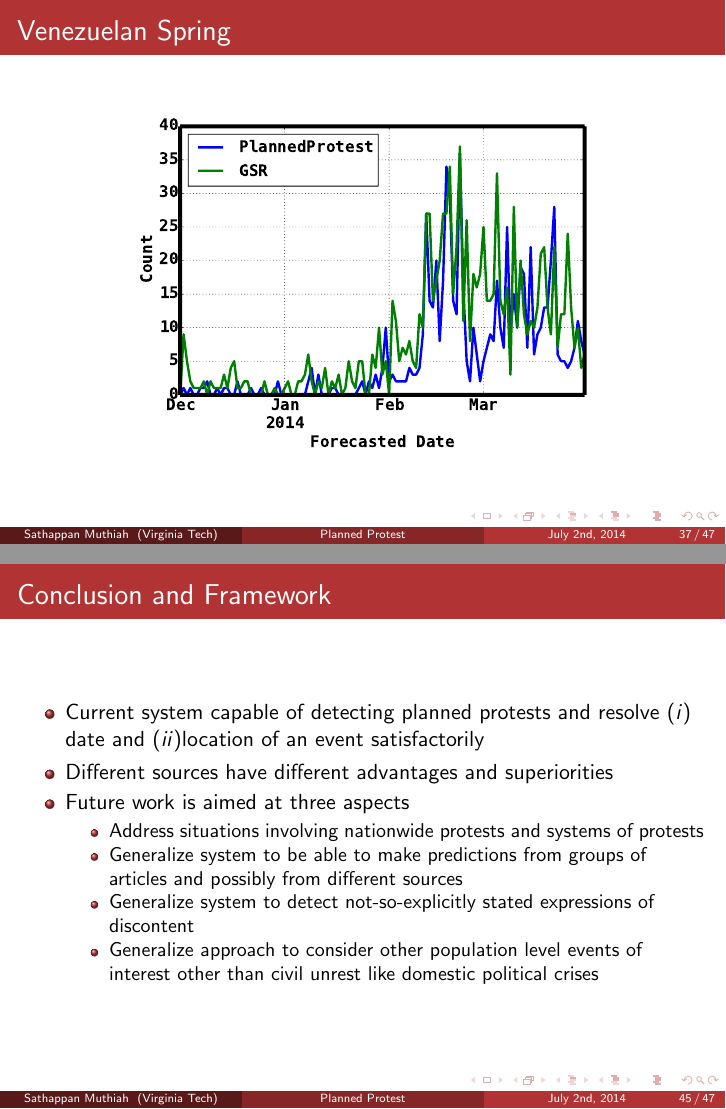
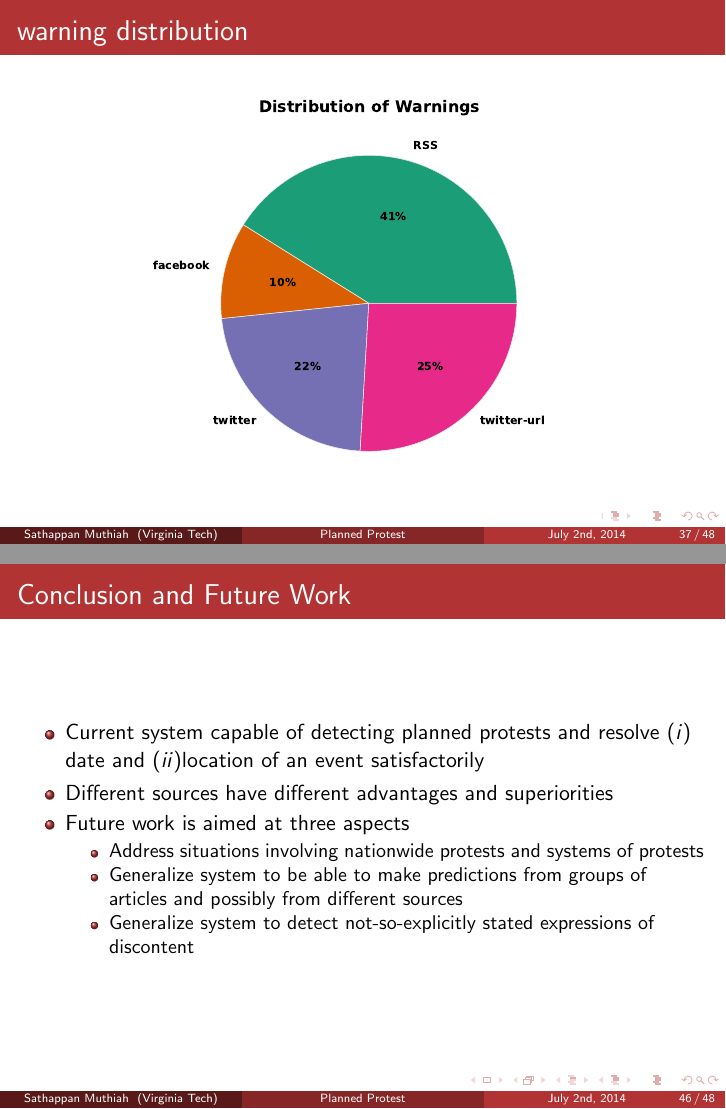
Before and after one commit to sathappanspm/masterThesis, LaTeX slides (ppt/main.tex): pages 37 and 45 of 48 before the commit and pages 37 and 46 of 49 after it, joined at a grey line. Compiled offline with pdfLaTeX.

Commit message:
added some more refe

```diff
--- a/ppt/main.tex
+++ b/ppt/main.tex
@@ -496,6 +496,14 @@
 \end{frame}
 
 \begin{frame}
+    \frametitle{warning distribution}
+    \begin{figure}
+        \centering
+        \includegraphics[width=0.7\textwidth]{warnings_sources}
+    \end{figure}
+\end{frame}
+
+\begin{frame}
      \frametitle{Venezuelan Spring}
      \begin{figure}
         \centering
@@ -589,7 +581,7 @@
 \end{frame}
 
 \begin{frame}
-    \frametitle{Conclusion and Framework}
+    \frametitle{Conclusion and Future Work}
     \begin{itemize}
         \item
             Current system capable of detecting planned protests and resolve $(i)$ date and $(ii)$location of an event satisfactorily
@@ -604,8 +596,6 @@
                     Generalize system to be able to make predictions from groups of articles and possibly from different sources
                 \item
                     Generalize system to detect not-so-explicitly stated expressions of discontent
-                \item
-                    Generalize approach to consider other population level events of interest other than civil unrest like domestic political crises
                 \end{itemize}
         \end{itemize}
 \end{frame}
```
Also changed, not shown: figures/warnings_sources.pdf (added), ppt/main.pdf, ppt/main.tex (16 more changed lines).
